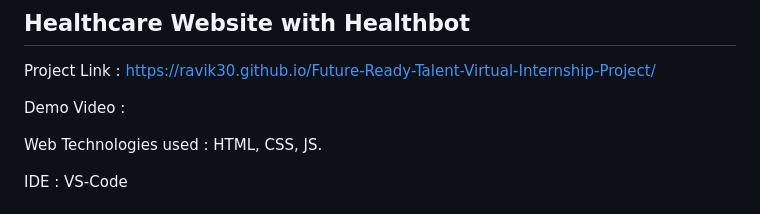
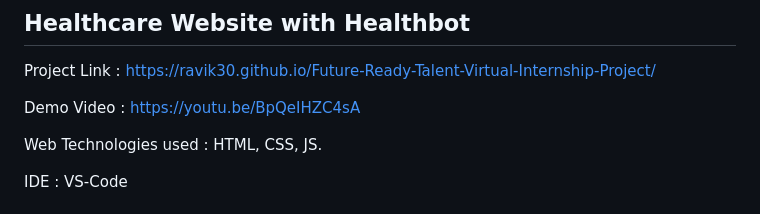
Before and after one commit to Ravik30/Future-Ready-Talent-Virtual-Internship-Project, a Markdown page: README.md, the part around the change. GitHub-like rendering.

```diff
--- a/README.md
+++ b/README.md
@@ -3,7 +3,7 @@ This is the our final project created for Microsoft Future Ready Talent Virtual
 ## Healthcare Website with Healthbot
 Project Link : https://ravik30.github.io/Future-Ready-Talent-Virtual-Internship-Project/
 
-Demo Video :
+Demo Video : https://youtu.be/BpQeIHZC4sA
 
 Web Technologies used : HTML, CSS, JS.
 
```
